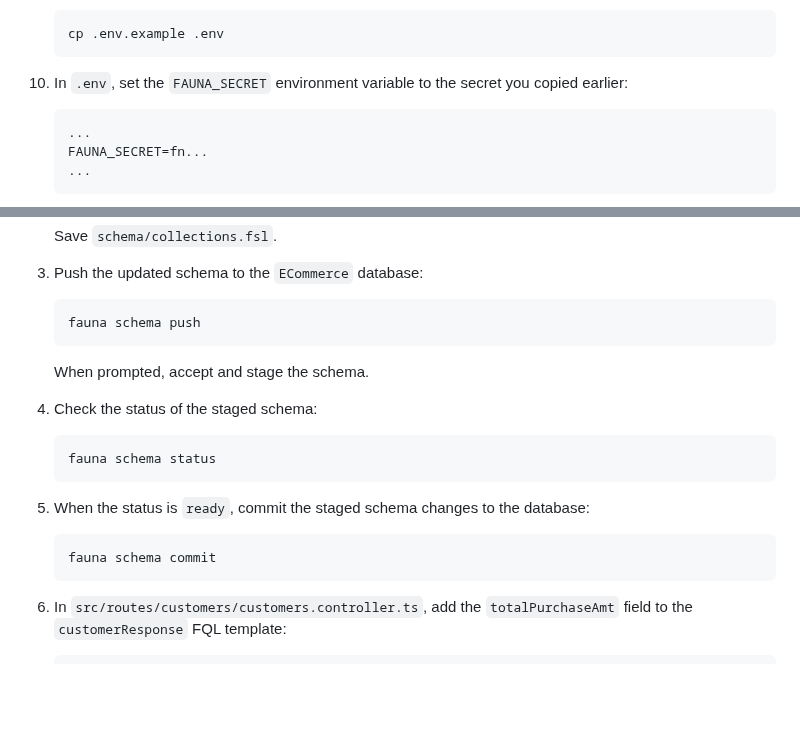
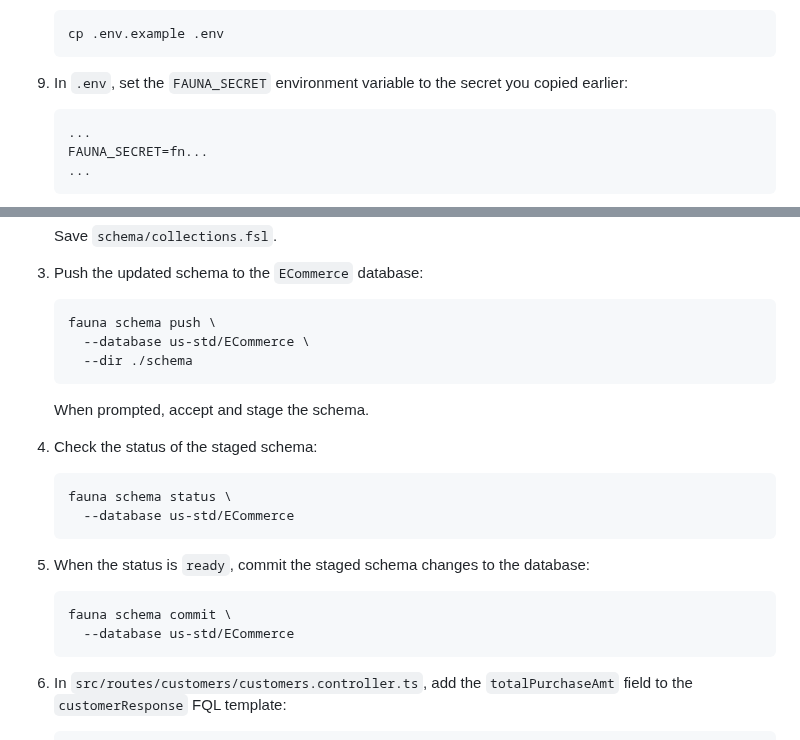
Before and after one commit to fauna/js-sample-app, a Markdown page: README.md, 2 parts joined by grey strips. GitHub-like rendering; blank space fills up the shorter version.

````diff
--- a/README.md
+++ b/README.md
@@ -171,7 +148,7 @@ docs](https://docs.fauna.com/fauna/current/tools/shell/).
     cp .env.example .env
     ```
 
-10. In `.env`, set the `FAUNA_SECRET` environment variable to the secret you
+9.  In `.env`, set the `FAUNA_SECRET` environment variable to the secret you
     copied earlier:
 
     ```
@@ -276,7 +253,9 @@ Customer documents and related API responses:
 3.  Push the updated schema to the `ECommerce` database:
 
     ```sh
-    fauna schema push
+    fauna schema push \
+      --database us-std/ECommerce \
+      --dir ./schema
     ```
 
     When prompted, accept and stage the schema.
@@ -284,14 +263,16 @@ Customer documents and related API responses:
 4.  Check the status of the staged schema:
 
     ```sh
-    fauna schema status
+    fauna schema status \
+      --database us-std/ECommerce
     ```
 
 5.  When the status is `ready`, commit the staged schema changes to the
     database:
 
     ```sh
-    fauna schema commit
+    fauna schema commit \
+      --database us-std/ECommerce
     ```
 
 6. In `src/routes/customers/customers.controller.ts`, add the
````
Also changed, not shown: other parts of README.md (+28 -51 lines).
